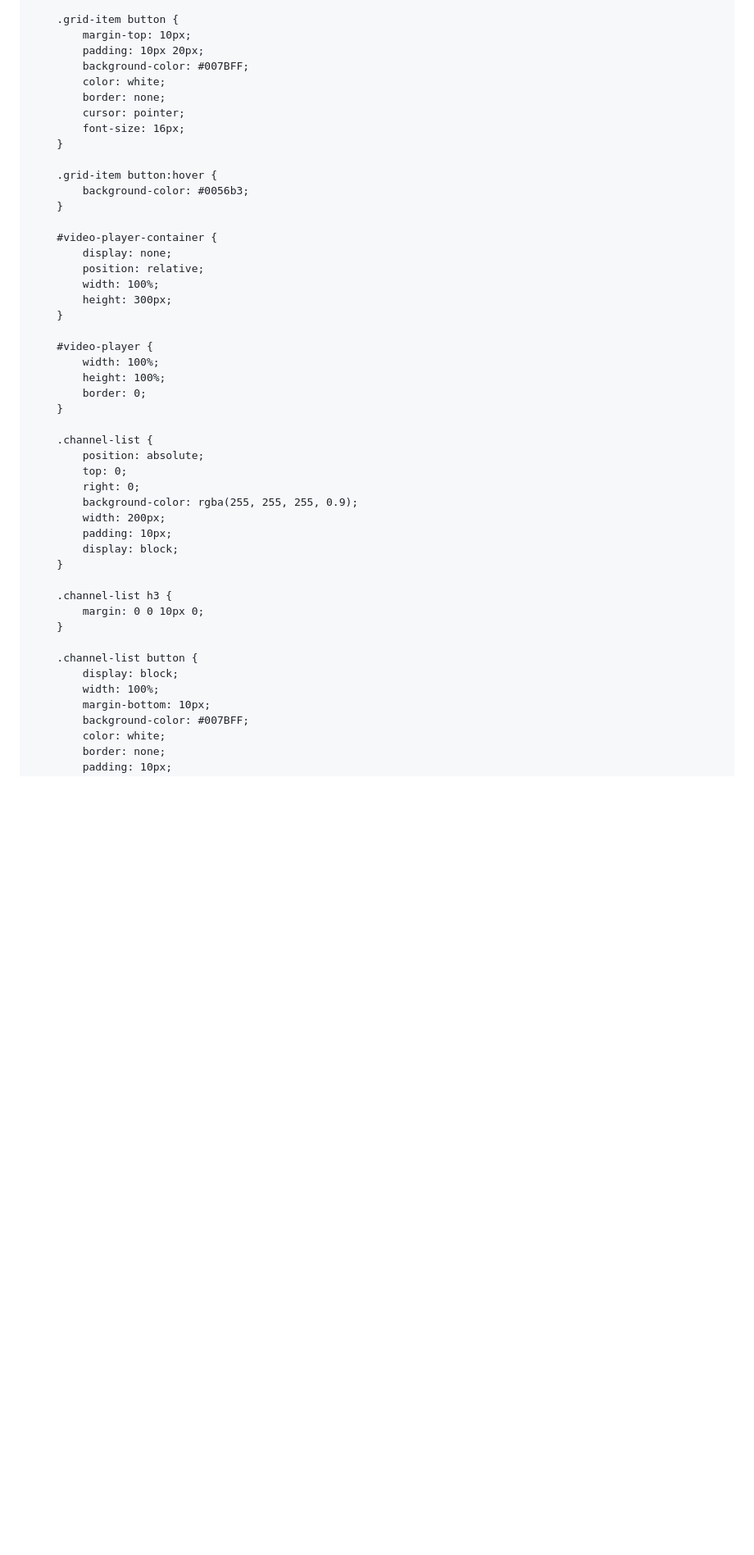
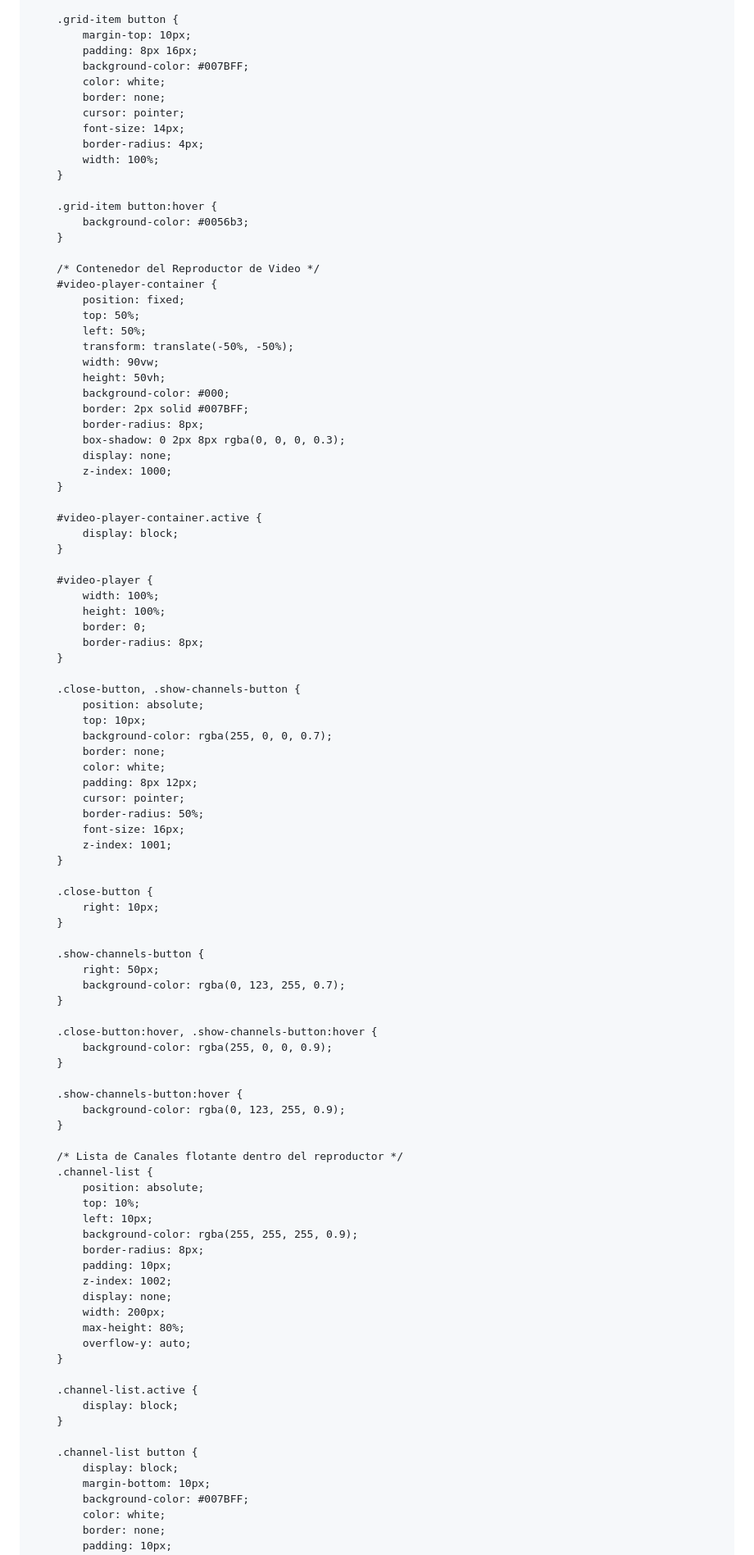
Before and after one commit to jhonzArnold/canales, a Markdown page: README.md, the part around one of its changes. Shown at 82% size. Drawn GitHub-style; blank space fills up the shorter version.

```diff
--- a/README.md
+++ b/README.md
@@ -73,48 +112,98 @@
 
         .grid-item button {
             margin-top: 10px;
-            padding: 10px 20px;
+            padding: 8px 16px;
             background-color: #007BFF;
             color: white;
             border: none;
             cursor: pointer;
-            font-size: 16px;
+            font-size: 14px;
+            border-radius: 4px;
+            width: 100%;
         }
 
         .grid-item button:hover {
             background-color: #0056b3;
         }
 
+        /* Contenedor del Reproductor de Video */
         #video-player-container {
+            position: fixed;
+            top: 50%;
+            left: 50%;
+            transform: translate(-50%, -50%);
+            width: 90vw;
+            height: 50vh;
+            background-color: #000;
+            border: 2px solid #007BFF;
+            border-radius: 8px;
+            box-shadow: 0 2px 8px rgba(0, 0, 0, 0.3);
             display: none;
-            position: relative;
-            width: 100%;
-            height: 300px;
+            z-index: 1000;
+        }
+
+        #video-player-container.active {
+            display: block;
         }
 
         #video-player {
             width: 100%;
             height: 100%;
             border: 0;
+            border-radius: 8px;
         }
 
+        .close-button, .show-channels-button {
+            position: absolute;
+            top: 10px;
+            background-color: rgba(255, 0, 0, 0.7);
+            border: none;
+            color: white;
+            padding: 8px 12px;
+            cursor: pointer;
+            border-radius: 50%;
+            font-size: 16px;
+            z-index: 1001;
+        }
+
+        .close-button {
+            right: 10px;
+        }
+
+        .show-channels-button {
+            right: 50px;
+            background-color: rgba(0, 123, 255, 0.7);
+        }
+
+        .close-button:hover, .show-channels-button:hover {
+            background-color: rgba(255, 0, 0, 0.9);
+        }
+
+        .show-channels-button:hover {
+            background-color: rgba(0, 123, 255, 0.9);
+        }
+
+        /* Lista de Canales flotante dentro del reproductor */
         .channel-list {
             position: absolute;
-            top: 0;
-            right: 0;
+            top: 10%;
+            left: 10px;
             background-color: rgba(255, 255, 255, 0.9);
+            border-radius: 8px;
+            padding: 10px;
+            z-index: 1002;
+            display: none;
             width: 200px;
-            padding: 10px;
-            display: block;
+            max-height: 80%;
+            overflow-y: auto;
         }
 
-        .channel-list h3 {
-            margin: 0 0 10px 0;
+        .channel-list.active {
+            display: block;
         }
 
         .channel-list button {
             display: block;
-            width: 100%;
             margin-bottom: 10px;
             background-color: #007BFF;
             color: white;
```
Also changed, not shown: other parts of README.md (+172 -74 lines).
